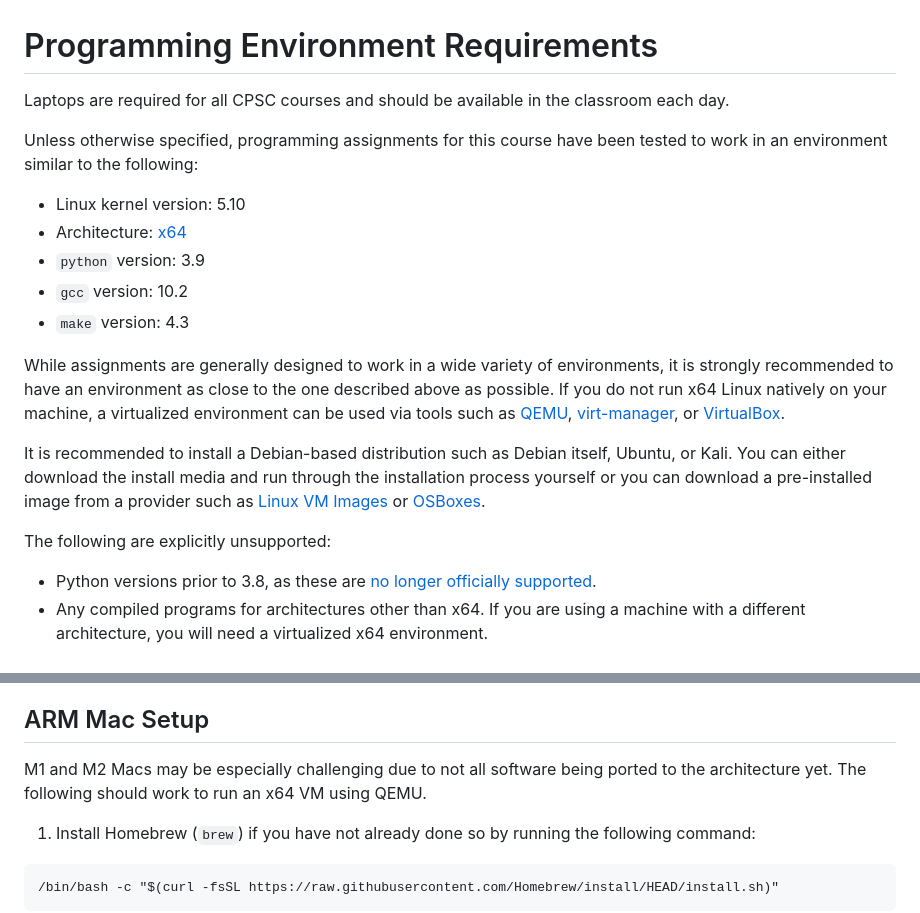
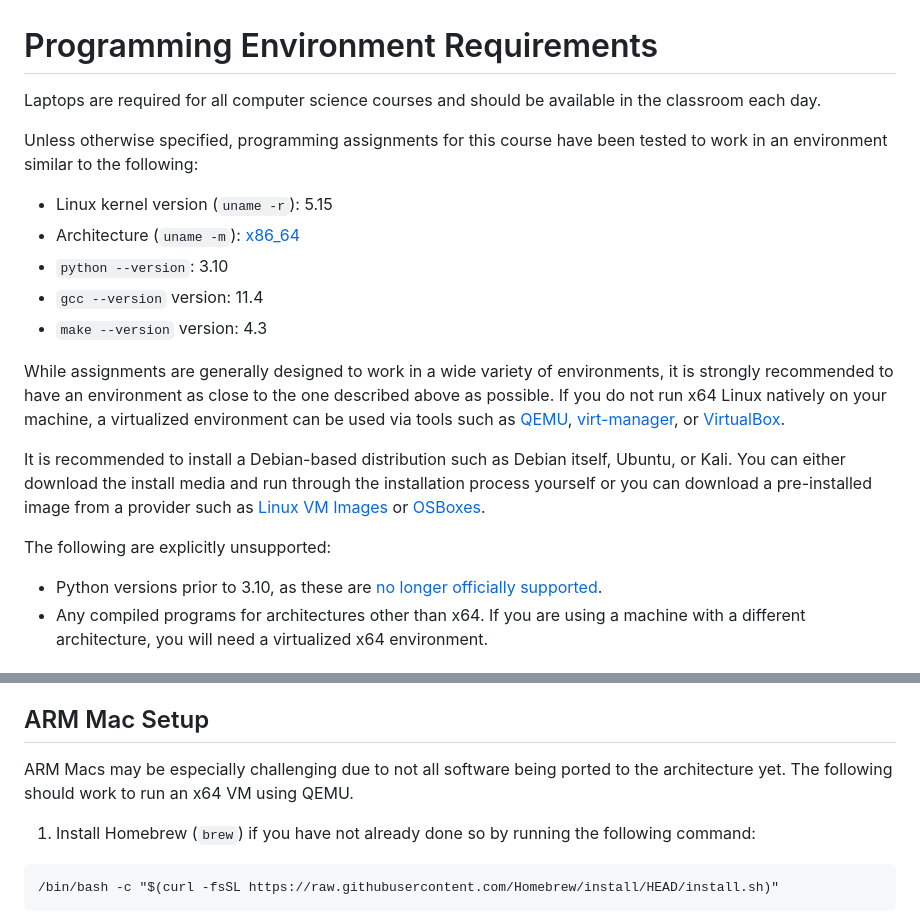
Before and after one commit to jncraton/programming-languages-cpsc2430, a Markdown page: env.md, 2 parts joined by grey strips. GitHub-like rendering.

Commit message:
Update from template

```diff
--- a/env.md
+++ b/env.md
@@ -1,15 +1,15 @@
 Programming Environment Requirements
 ====================================
 
-Laptops are required for all CPSC courses and should be available in the classroom each day.
+Laptops are required for all computer science courses and should be available in the classroom each day.
 
 Unless otherwise specified, programming assignments for this course have been tested to work in an environment similar to the following:
 
-- Linux kernel version: 5.10
-- Architecture: [x64](https://en.wikipedia.org/wiki/X86-64)
-- `python` version: 3.9
-- `gcc` version: 10.2
-- `make` version: 4.3
+- Linux kernel version (`uname -r`): 5.15
+- Architecture (`uname -m`): [x86_64](https://en.wikipedia.org/wiki/X86-64)
+- `python --version`: 3.10
+- `gcc --version` version: 11.4
+- `make --version` version: 4.3
 
 While assignments are generally designed to work in a wide variety of environments, it is strongly recommended to have an environment as close to the one described above as possible. If you do not run x64 Linux natively on your machine, a virtualized environment can be used via tools such as [QEMU](https://www.qemu.org/), [virt-manager](https://virt-manager.org/), or [VirtualBox](https://www.virtualbox.org/).
 
@@ -17,7 +17,7 @@ It is recommended to install a Debian-based distribution such as Debian itself,
 
 The following are explicitly unsupported:
 
-- Python versions prior to 3.8, as these are [no longer officially supported](https://devguide.python.org/versions/).
+- Python versions prior to 3.10, as these are [no longer officially supported](https://devguide.python.org/versions/).
 - Any compiled programs for architectures other than x64. If you are using a machine with a different architecture, you will need a virtualized x64 environment.
 
 Setup Notes
@@ -36,7 +36,7 @@ You may choose to run Linux in the cloud rather than on your own machine if desi
 ARM Mac Setup
 -------------
 
-M1 and M2 Macs may be especially challenging due to not all software being ported to the architecture yet. The following should work to run an x64 VM using QEMU.
+ARM Macs may be especially challenging due to not all software being ported to the architecture yet. The following should work to run an x64 VM using QEMU.
 
 1. Install Homebrew (`brew`) if you have not already done so by running the following command:
 
```
